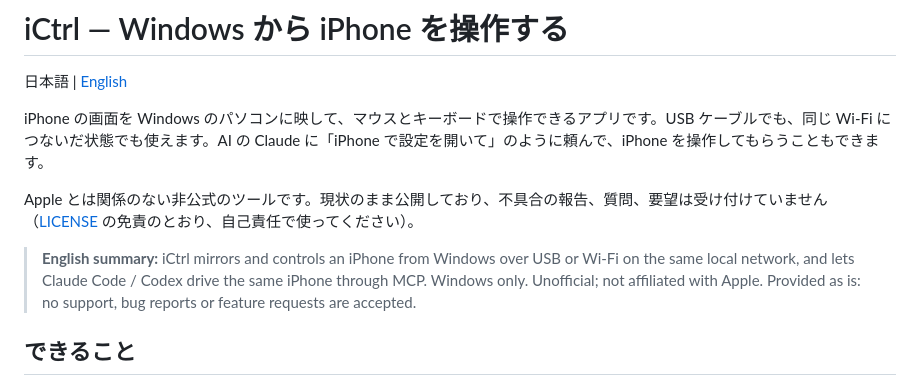
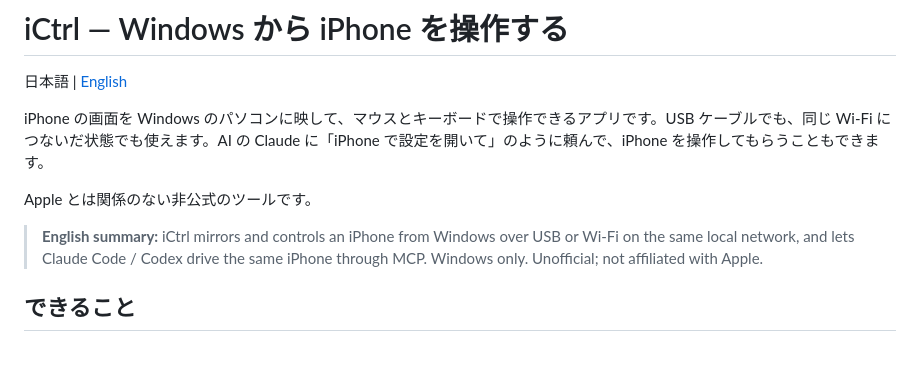
Before and after one commit to hinatamaxxx/ictrl, a Markdown page: README.md, the part around the change. Drawn GitHub-style; blank space fills up the shorter version.

Commit message:
Update iCtrl

```diff
--- a/README.md
+++ b/README.md
@@ -4,9 +4,9 @@
 
 iPhone の画面を Windows のパソコンに映して、マウスとキーボードで操作できるアプリです。USB ケーブルでも、同じ Wi-Fi につないだ状態でも使えます。AI の Claude に「iPhone で設定を開いて」のように頼んで、iPhone を操作してもらうこともできます。
 
-Apple とは関係のない非公式のツールです。現状のまま公開しており、不具合の報告、質問、要望は受け付けていません（[LICENSE](LICENSE) の免責のとおり、自己責任で使ってください）。
+Apple とは関係のない非公式のツールです。
 
-> **English summary:** iCtrl mirrors and controls an iPhone from Windows over USB or Wi-Fi on the same local network, and lets Claude Code / Codex drive the same iPhone through MCP. Windows only. Unofficial; not affiliated with Apple. Provided as is: no support, bug reports or feature requests are accepted.
+> **English summary:** iCtrl mirrors and controls an iPhone from Windows over USB or Wi-Fi on the same local network, and lets Claude Code / Codex drive the same iPhone through MCP. Windows only. Unofficial; not affiliated with Apple.
 
 ## できること
 
```
Also changed, not shown: README.en.md (+1 -1 lines).
